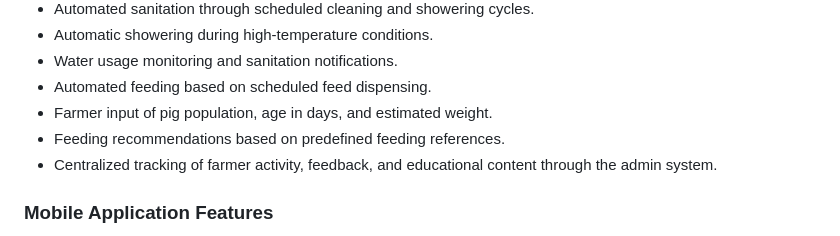
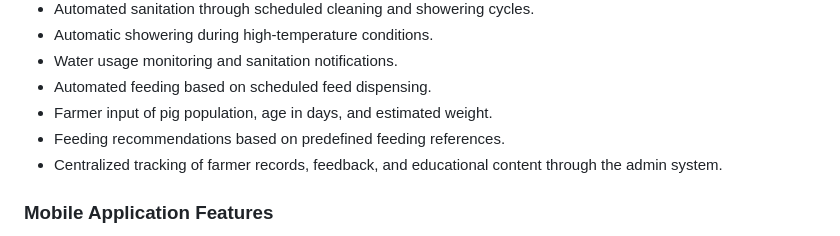
Before and after one commit to dtrrselle/CAPSTONE_OINKMATE, a Markdown page: README.md, the part around the change. Rendered like a GitHub page.

```diff
--- a/README.md
+++ b/README.md
@@ -40,7 +40,7 @@ The study covers the following:
 - Automated feeding based on scheduled feed dispensing.
 - Farmer input of pig population, age in days, and estimated weight.
 - Feeding recommendations based on predefined feeding references.
-- Centralized tracking of farmer activity, feedback, and educational content through the admin system.
+- Centralized tracking of farmer records, feedback, and educational content through the admin system.
 
 ### Mobile Application Features
 
```
